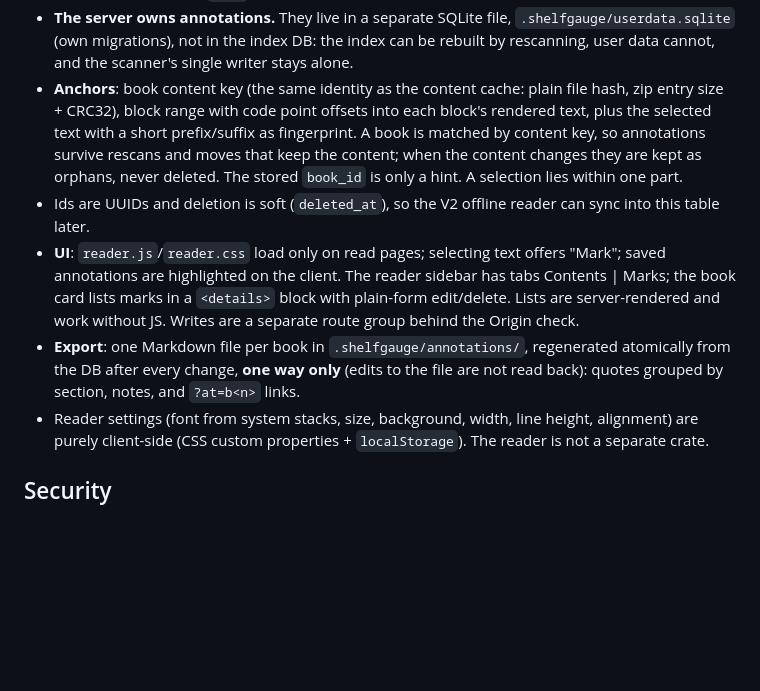
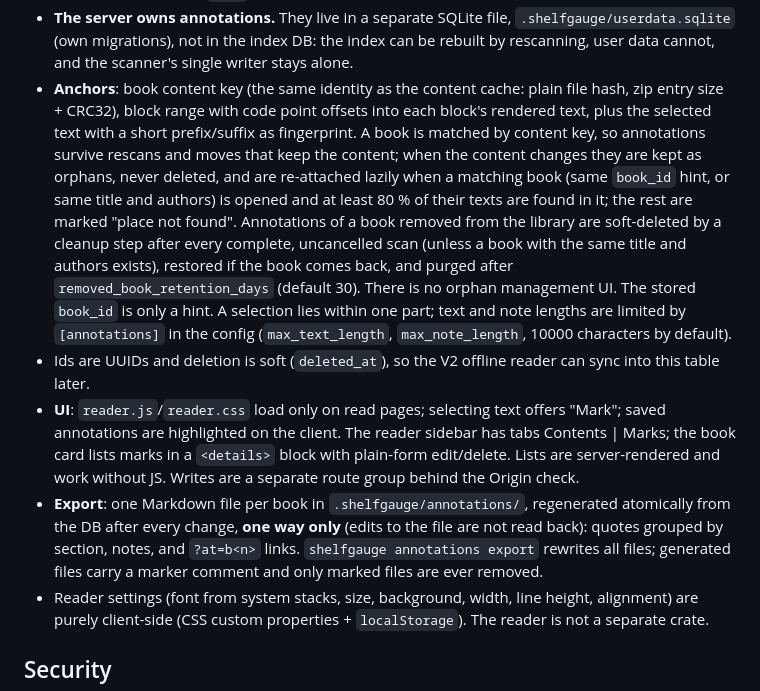
Before and after one commit to holgertkey/shelfgauge, a Markdown page: docs/ARCHITECTURE.md, the part around the change. Rendered like a GitHub page; blank space fills up the shorter version.

Commit message:
Design annotations (marks with notes, Markdown export) for 0.6.0

```diff
--- a/docs/ARCHITECTURE.md
+++ b/docs/ARCHITECTURE.md
@@ -129,8 +129,16 @@ Key design points to keep in mind when implementing:
   zip entry size + CRC32), block range with code point offsets into each block's
   rendered text, plus the selected text with a short prefix/suffix as fingerprint. A book
   is matched by content key, so annotations survive rescans and moves that keep the
-  content; when the content changes they are kept as orphans, never deleted. The stored
-  `book_id` is only a hint. A selection lies within one part.
+  content; when the content changes they are kept as orphans, never deleted, and are
+  re-attached lazily when a matching book (same `book_id` hint, or same title and
+  authors) is opened and at least 80 % of their texts are found in it; the rest are
+  marked "place not found". Annotations of a book removed from the library are
+  soft-deleted by a cleanup step after every complete, uncancelled scan (unless a book
+  with the same title and authors exists), restored if the book comes back, and purged
+  after `removed_book_retention_days` (default 30). There is no orphan management UI.
+  The stored `book_id` is only a hint. A selection lies within one part; text and note lengths are
+  limited by `[annotations]` in the config (`max_text_length`, `max_note_length`,
+  10000 characters by default).
 - Ids are UUIDs and deletion is soft (`deleted_at`), so the V2 offline reader can sync
   into this table later.
 - **UI**: `reader.js`/`reader.css` load only on read pages; selecting text offers "Mark";
@@ -141,6 +149,8 @@ Key design points to keep in mind when implementing:
 - **Export**: one Markdown file per book in `.shelfgauge/annotations/`, regenerated
   atomically from the DB after every change, **one way only** (edits to the file are not
   read back): quotes grouped by section, notes, and `?at=b<n>` links.
+  `shelfgauge annotations export` rewrites all files; generated files carry a marker
+  comment and only marked files are ever removed.
 - Reader settings (font from system stacks, size, background, width, line height,
   alignment) are purely client-side (CSS custom properties + `localStorage`). The reader
   is not a separate crate.
```
